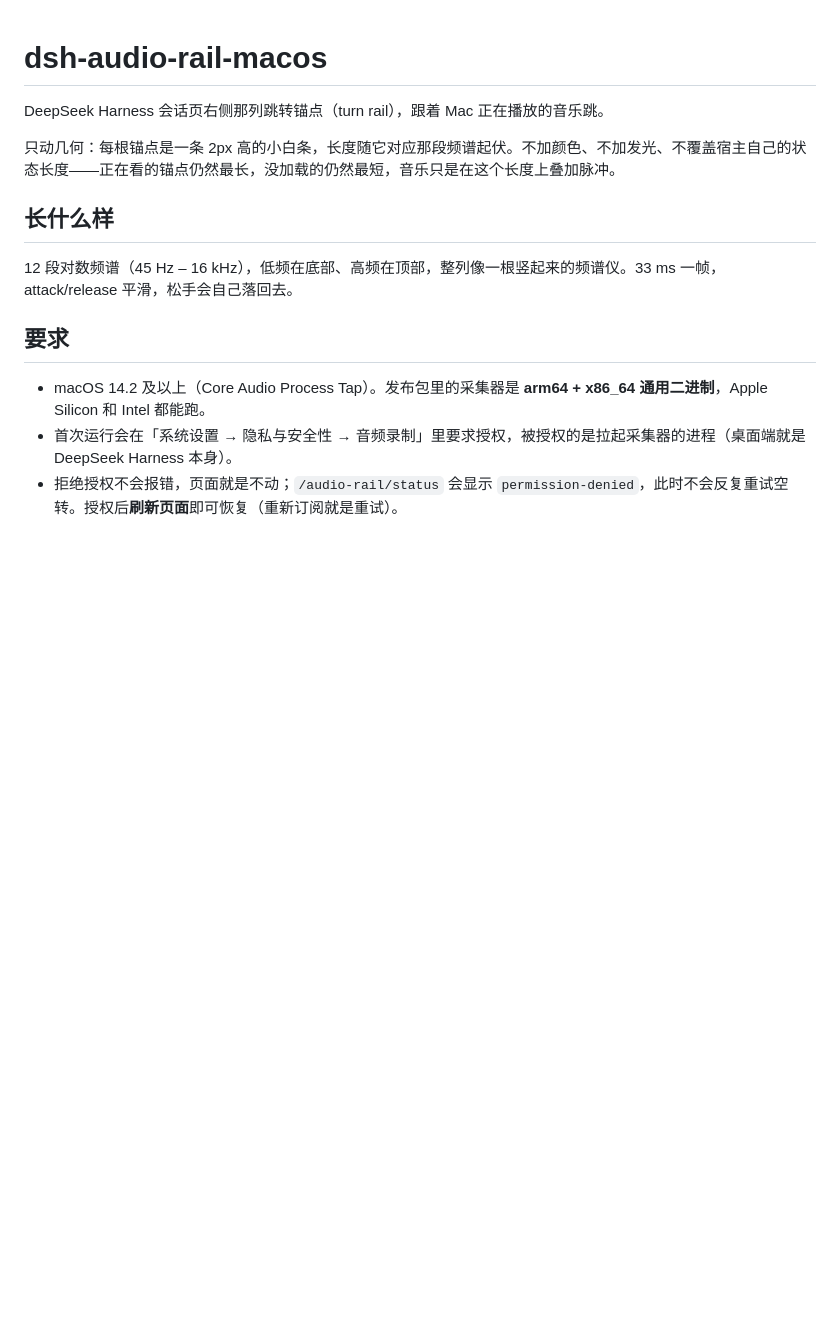
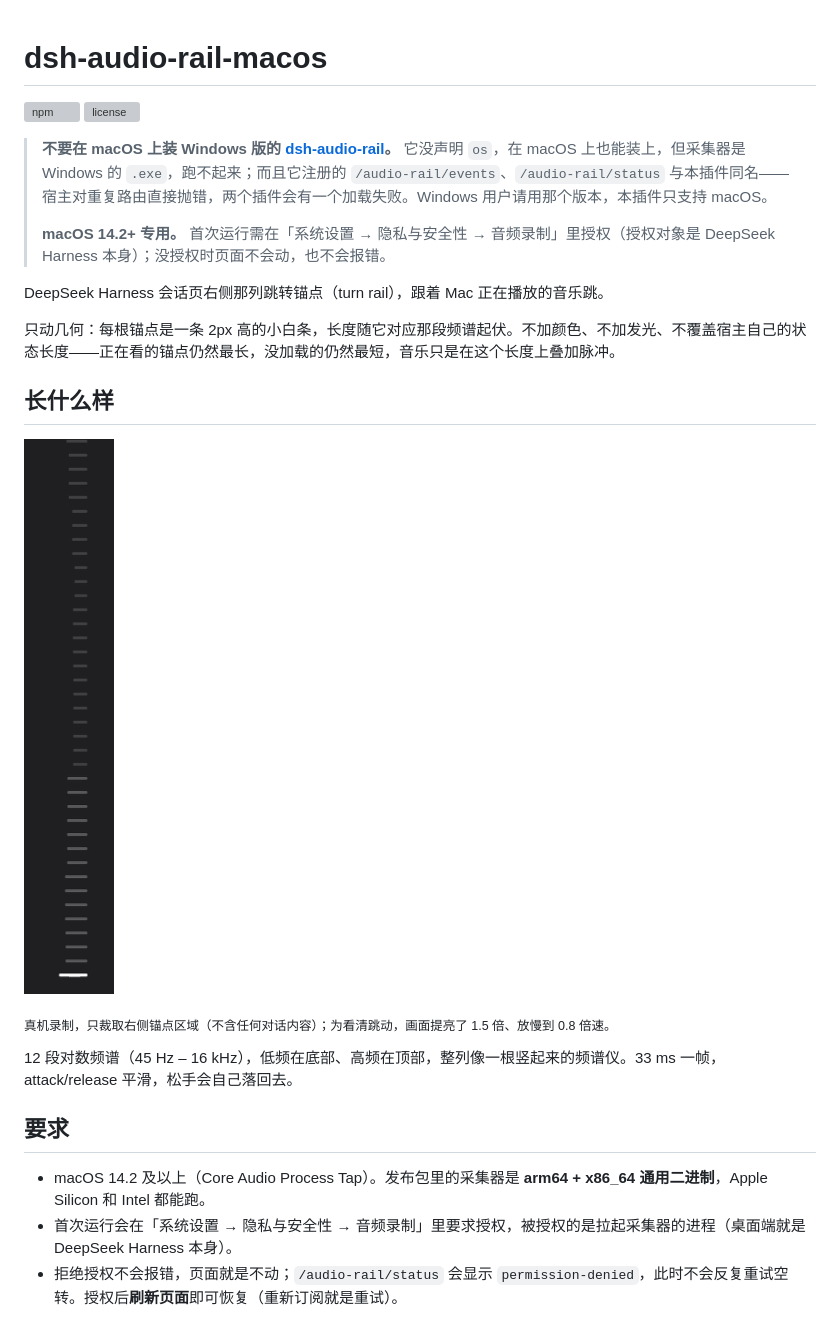
Before and after one commit to Blueteemo/dsh-audio-rail-macos, a Markdown page: README.md, the part around the change. GitHub-like rendering; pictures changed too: docs/rail.gif (added); blank space fills up the shorter version; grey boxes are pictures that could not be loaded.

Commit message:
docs: README polish after 1.0.0
Badges, platform and permission requirements moved to the top, a real
recording of the rail pulsing (cropped to the rail only), and a note that the
Windows build of dsh-audio-rail must not be installed on macOS: it shares our
route paths and the host throws on duplicate registrations.

```diff
--- a/README.md
+++ b/README.md
@@ -1,10 +1,20 @@
 # dsh-audio-rail-macos
+
+[![npm](https://img.shields.io/npm/v/dsh-audio-rail-macos.svg)](https://www.npmjs.com/package/dsh-audio-rail-macos) [![license](https://img.shields.io/npm/l/dsh-audio-rail-macos.svg)](LICENSE)
+
+> **不要在 macOS 上装 Windows 版的 [dsh-audio-rail](https://github.com/Lingwuxin/dsh-audio-rail)。** 它没声明 `os`，在 macOS 上也能装上，但采集器是 Windows 的 `.exe`，跑不起来；而且它注册的 `/audio-rail/events`、`/audio-rail/status` 与本插件同名——宿主对重复路由直接抛错，两个插件会有一个加载失败。Windows 用户请用那个版本，本插件只支持 macOS。
+>
+> **macOS 14.2+ 专用。** 首次运行需在「系统设置 → 隐私与安全性 → 音频录制」里授权（授权对象是 DeepSeek Harness 本身）；没授权时页面不会动，也不会报错。
 
 DeepSeek Harness 会话页右侧那列跳转锚点（turn rail），跟着 Mac 正在播放的音乐跳。
 
 只动几何：每根锚点是一条 2px 高的小白条，长度随它对应那段频谱起伏。不加颜色、不加发光、不覆盖宿主自己的状态长度——正在看的锚点仍然最长，没加载的仍然最短，音乐只是在这个长度上叠加脉冲。
 
 ## 长什么样
+
+![锚点跟着音乐跳动](docs/rail.gif)
+
+<sub>真机录制，只裁取右侧锚点区域（不含任何对话内容）；为看清跳动，画面提亮了 1.5 倍、放慢到 0.8 倍速。</sub>
 
 12 段对数频谱（45 Hz – 16 kHz），低频在底部、高频在顶部，整列像一根竖起来的频谱仪。33 ms 一帧，attack/release 平滑，松手会自己落回去。
 
```
